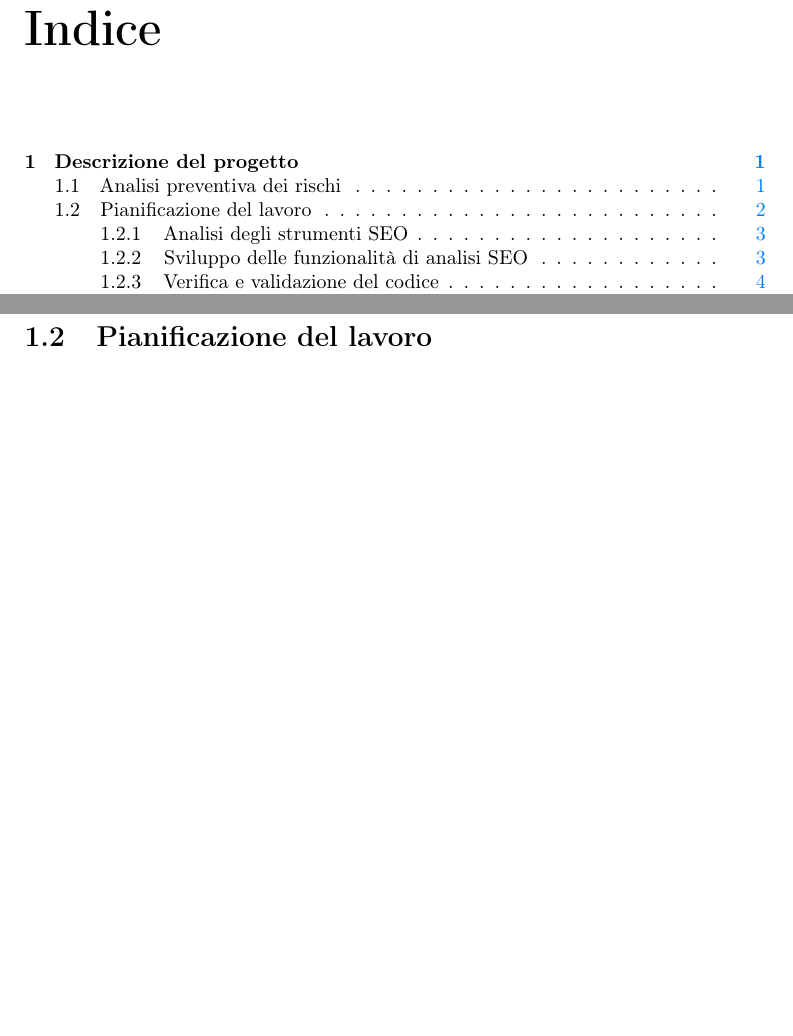
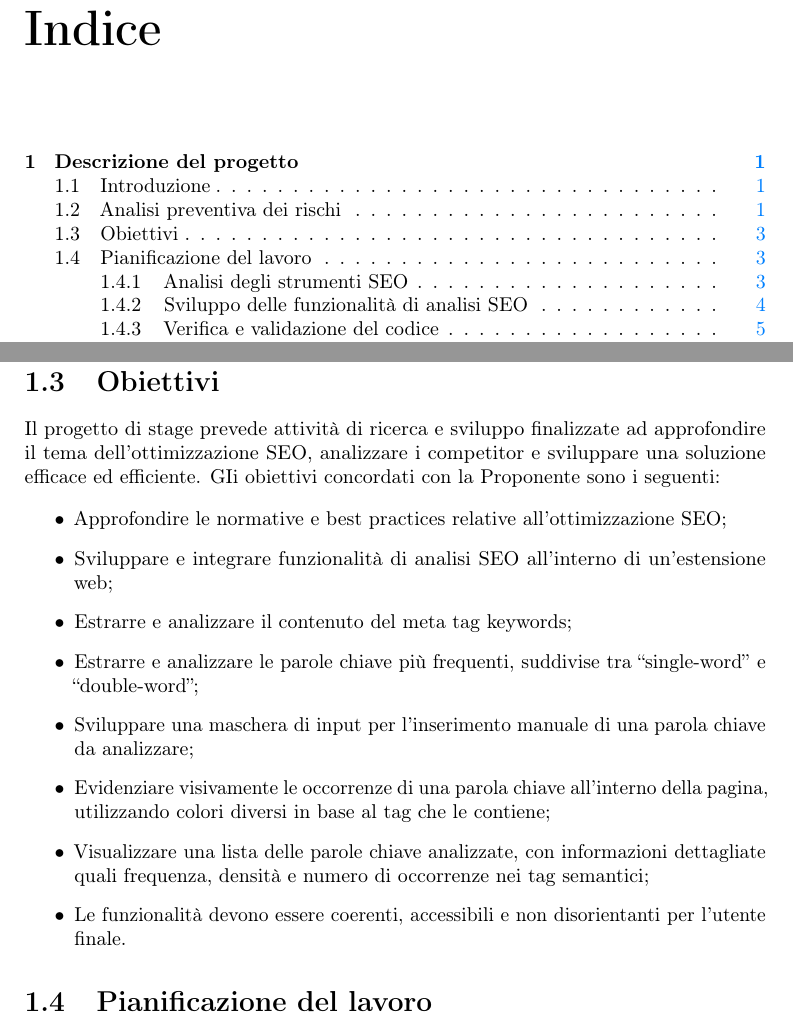
Before and after one commit to Rikicavaz77/Stage-Docs, a LaTeX thesis (thesis.tex, which reads chapters/descrizione-progetto.tex): two parts of pages 4 and 9 of 59 before the commit and two parts of pages 4 and 10 of 61 after it, joined at a grey line, cut so that both start at the same text, the shorter picture padded with empty space. Compiled offline with pdfLaTeX.

Commit message:
obiettivi

```diff
--- a/chapters/descrizione-progetto.tex
+++ b/chapters/descrizione-progetto.tex
@@ -48,6 +51,22 @@
   \riskmitigation{al termine dello sviluppo, verrà inviato un questionario SUS a un campione di utenti, al fine di raccogliere ulteriori feedback che, pur essendo orientati all’usabilità, possono offrire un contributo aggiuntivo alla valutazione manuale del sistema}
   \label{risk:test-automatici}
 \end{risk}
+
+\section{Obiettivi}
+\label{sec:obiettivi}
+
+\par Il progetto di stage prevede attività di ricerca e sviluppo finalizzate ad approfondire il tema dell’ottimizzazione SEO, analizzare i competitor e sviluppare una soluzione efficace ed efficiente. GIi obiettivi concordati con la Proponente sono i seguenti:
+
+\begin{itemize}
+  \item Approfondire le normative e best practices relative all’ottimizzazione SEO;
+  \item Sviluppare e integrare funzionalità di analisi SEO all’interno di un’estensione web;
+  \item Estrarre e analizzare il contenuto del meta tag keywords;
+  \item Estrarre e analizzare le parole chiave più frequenti, suddivise tra “single-word” e “double-word”;
+  \item Sviluppare una maschera di input per l’inserimento manuale di una parola chiave da analizzare;
+  \item Evidenziare visivamente le occorrenze di una parola chiave all’interno della pagina, utilizzando colori diversi in base al tag che le contiene;
+  \item Visualizzare una lista delle parole chiave analizzate, con informazioni dettagliate quali frequenza, densità e numero di occorrenze nei tag semantici;
+  \item Le funzionalità devono essere coerenti, accessibili e non disorientanti per l’utente finale.
+\end{itemize}
 
 \section{Pianificazione del lavoro}
 \label{sec:pianificazione}
```
Also changed, not shown: chapters/funzionalita.tex (added, +8 -0 lines), chapters/kick-off.tex (deleted, +0 -22 lines), structure.tex (+1 -1 lines), chapters/descrizione-progetto.tex (3 more changed lines).
